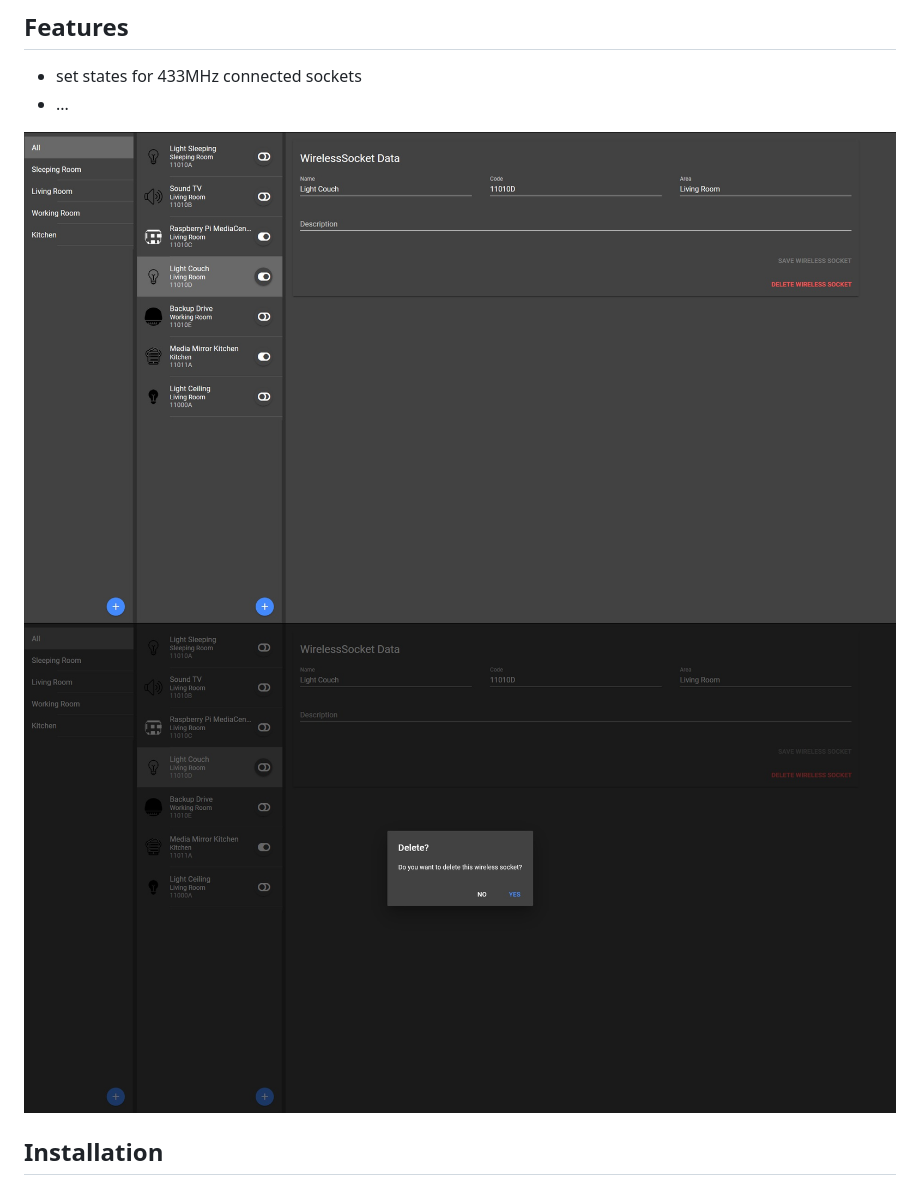
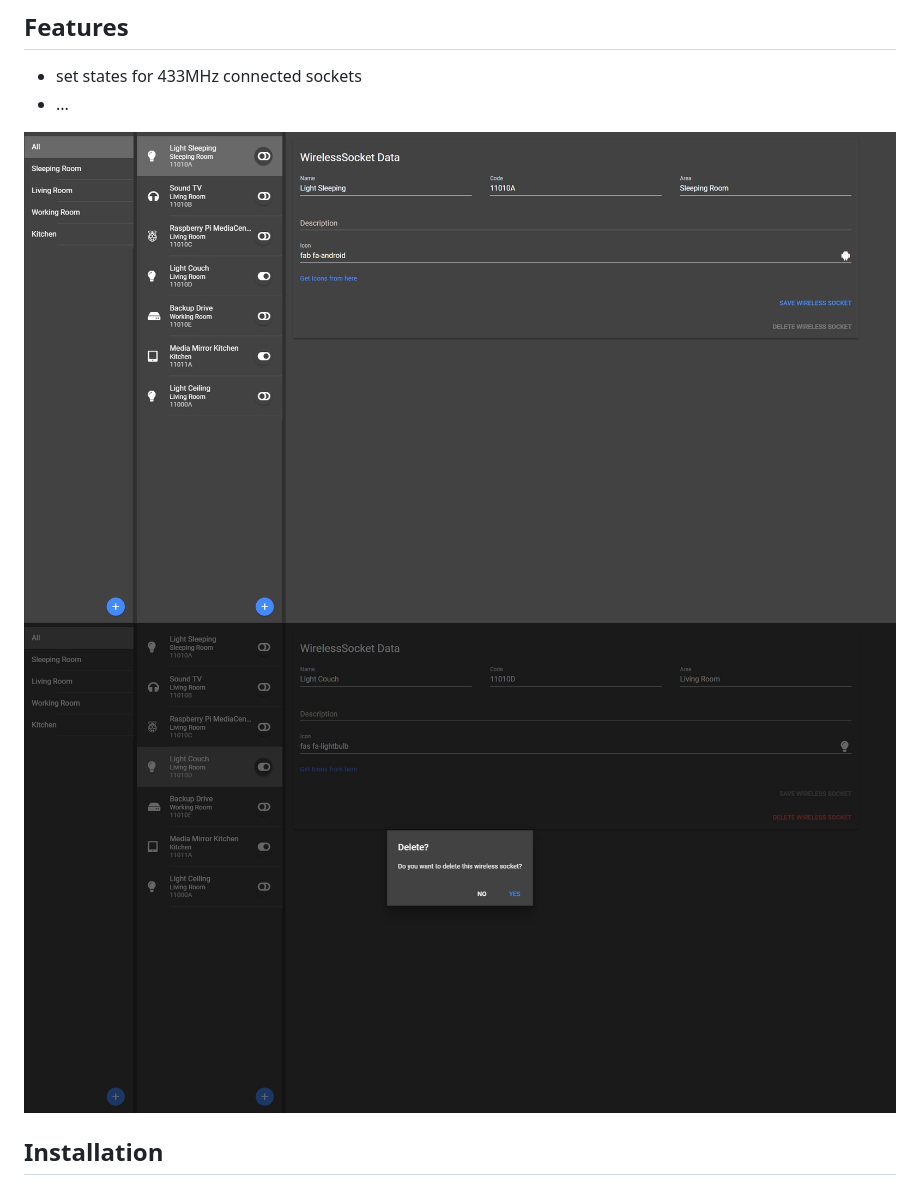
Before and after one commit to LucaHome/LucaHome-Nextcloud, a Markdown page: README.md, the part around the change. Drawn GitHub-style; pictures changed too: screenshots/wip_20190216_1324.jpg (added), screenshots/wip_20190216_1325.jpg (added).

Commit message:
updates screenshots

```diff
--- a/README.md
+++ b/README.md
@@ -19,8 +19,8 @@ Project for LucaHome integration into Nextcloud.
 * set states for 433MHz connected sockets
 * ...
 
-![alt tag](/screenshots/wip_20190215_2327.jpg)
-![alt tag](/screenshots/wip_20190216_1303.jpg)
+![alt tag](/screenshots/wip_20190216_1324.jpg)
+![alt tag](/screenshots/wip_20190216_1325.jpg)
 
 ## Installation
 
```
